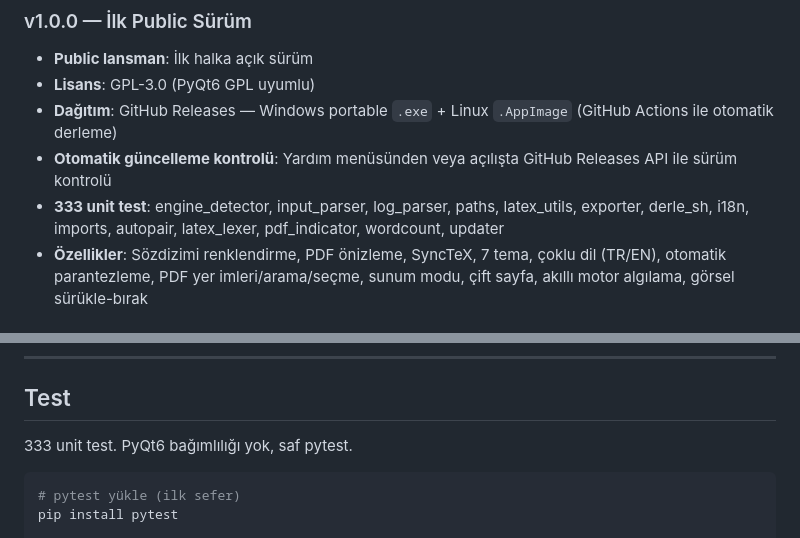
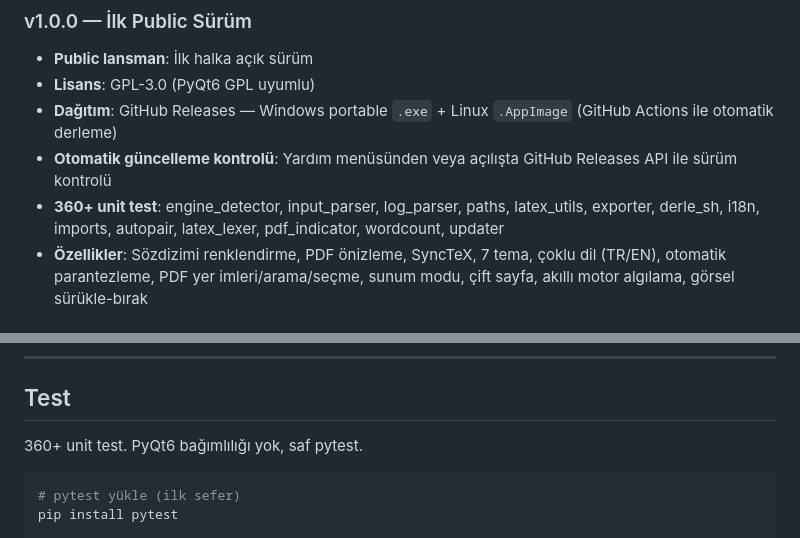
Before and after one commit to s-balli/latex-editor, a Markdown page: README.tr.md, 2 parts joined by grey strips. Rendered like a GitHub page.

````diff
--- a/README.tr.md
+++ b/README.tr.md
@@ -45,7 +45,7 @@ Editörde bir satıra Ctrl+Click → PDF o konuma, sayfalar arası bile zıplar.
 - **Lisans**: GPL-3.0 (PyQt6 GPL uyumlu)
 - **Dağıtım**: GitHub Releases — Windows portable `.exe` + Linux `.AppImage` (GitHub Actions ile otomatik derleme)
 - **Otomatik güncelleme kontrolü**: Yardım menüsünden veya açılışta GitHub Releases API ile sürüm kontrolü
-- **333 unit test**: engine_detector, input_parser, log_parser, paths, latex_utils, exporter, derle_sh, i18n, imports, autopair, latex_lexer, pdf_indicator, wordcount, updater
+- **360+ unit test**: engine_detector, input_parser, log_parser, paths, latex_utils, exporter, derle_sh, i18n, imports, autopair, latex_lexer, pdf_indicator, wordcount, updater
 - **Özellikler**: Sözdizimi renklendirme, PDF önizleme, SyncTeX, 7 tema, çoklu dil (TR/EN), otomatik parantezleme, PDF yer imleri/arama/seçme, sunum modu, çift sayfa, akıllı motor algılama, görsel sürükle-bırak
 
 ### v1.0.3 — Uyumluluk Düzeltmesi
@@ -379,7 +379,7 @@ Araç çubuğunda **● Otomatik** yazısına tıklayarak otomatik derlemeyi aç
 
 ## Test
 
-333 unit test. PyQt6 bağımlılığı yok, saf pytest.
+360+ unit test. PyQt6 bağımlılığı yok, saf pytest.
 
 ```bash
 # pytest yükle (ilk sefer)
````
Also changed, not shown: README.md (+2 -2 lines).
